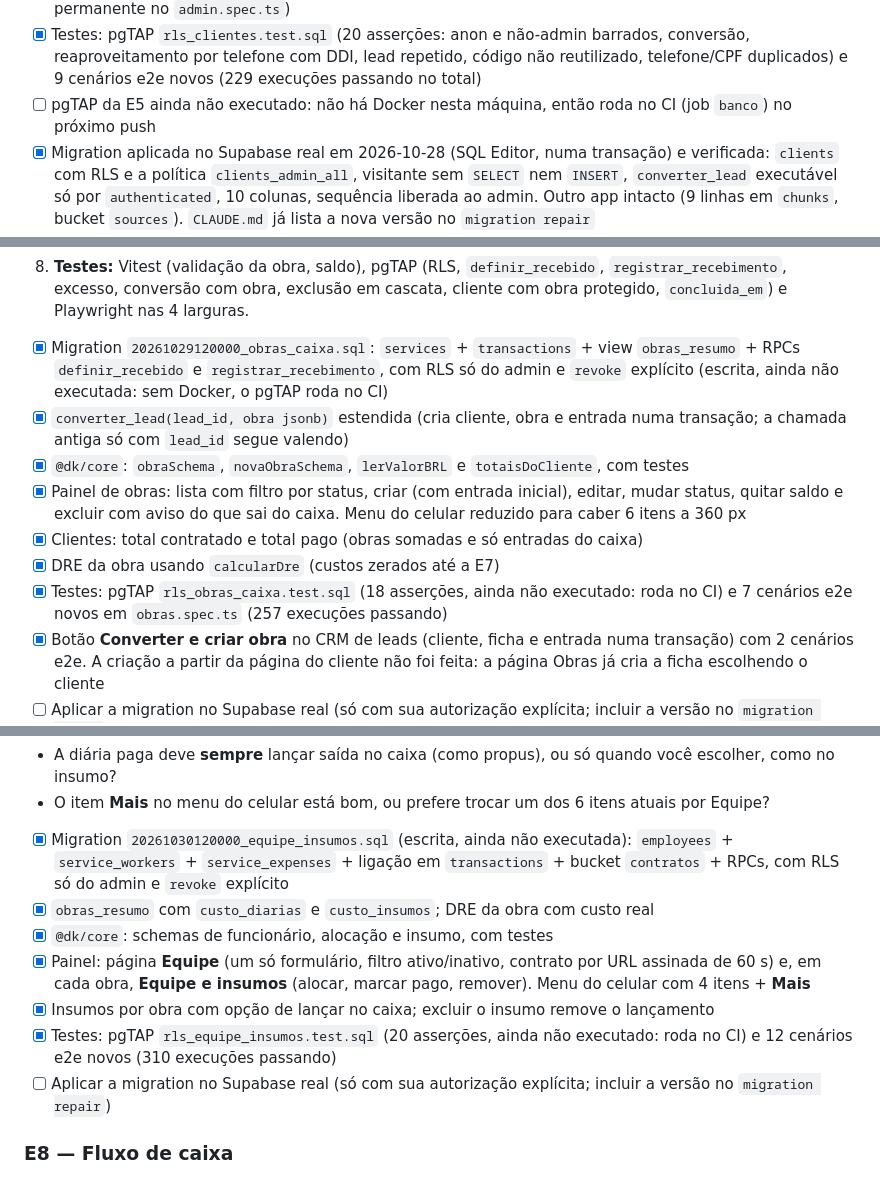
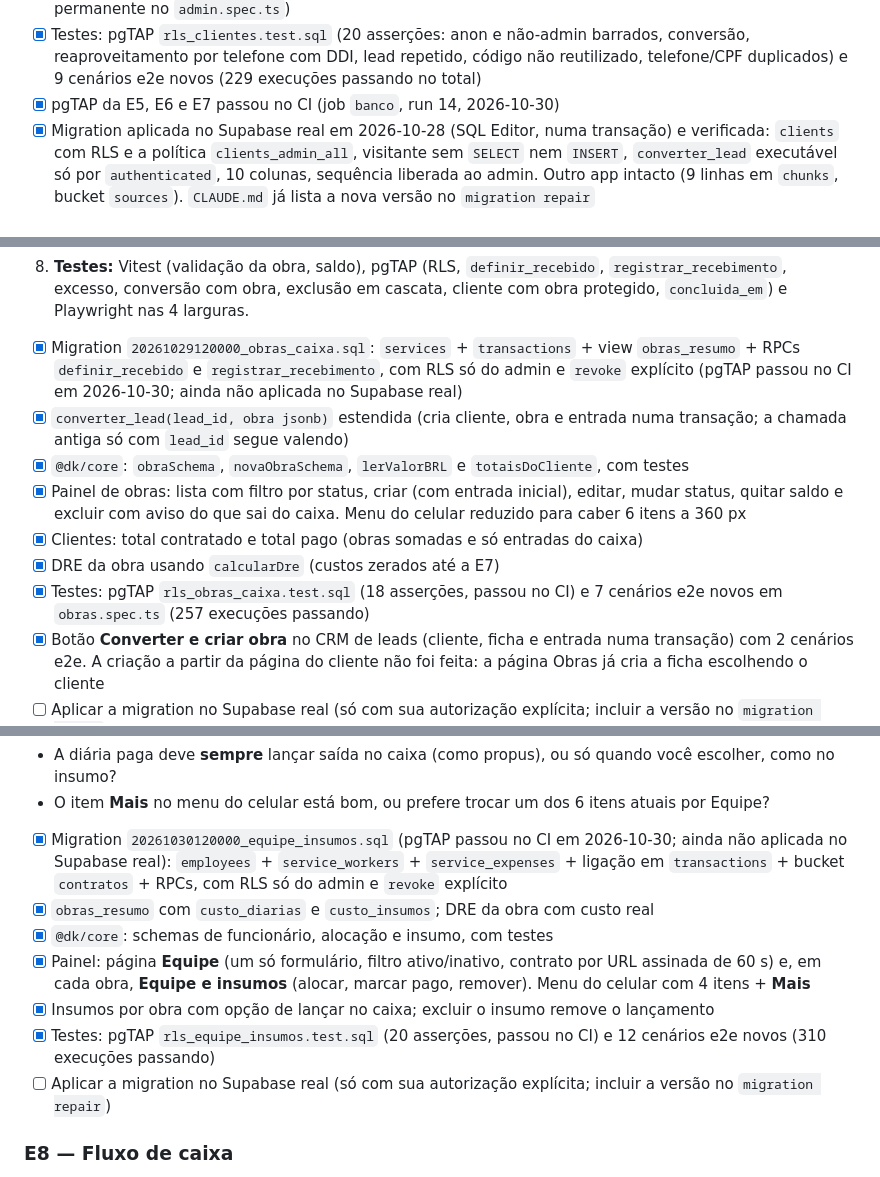
Before and after one commit to ArthurFontes189/dk_revestimentos, a Markdown page: docs/PLANO.md, 3 parts joined by grey strips. GitHub-like rendering.

Commit message:
docs: pgTAP das E5 a E7 passou no CI
Co-Authored-By: Claude Sonnet 5.5 <noreply@anthropic.com>

```diff
--- a/docs/PLANO.md
+++ b/docs/PLANO.md
@@ -116,7 +116,7 @@ Peças da E5:
 - [x] Painel: página **Clientes** (lista, busca sem acento por nome/telefone/CPF/código, criar, editar, excluir, WhatsApp) e botão **Converter em cliente** no CRM, com aviso quando o telefone já era cliente
 - [x] Menu inferior do celular ajustado: com 5 itens, "Depoimentos" saía da tela a 360 px; agora cabe (teste permanente no `admin.spec.ts`)
 - [x] Testes: pgTAP `rls_clientes.test.sql` (20 asserções: anon e não-admin barrados, conversão, reaproveitamento por telefone com DDI, lead repetido, código não reutilizado, telefone/CPF duplicados) e 9 cenários e2e novos (229 execuções passando no total)
-- [ ] pgTAP da E5 ainda não executado: não há Docker nesta máquina, então roda no CI (job `banco`) no próximo push
+- [x] pgTAP da E5, E6 e E7 passou no CI (job `banco`, run 14, 2026-10-30)
 - [x] Migration aplicada no Supabase real em 2026-10-28 (SQL Editor, numa transação) e verificada: `clients` com RLS e a política `clients_admin_all`, visitante sem `SELECT` nem `INSERT`, `converter_lead` executável só por `authenticated`, 10 colunas, sequência liberada ao admin. Outro app intacto (9 linhas em `chunks`, bucket `sources`). `CLAUDE.md` já lista a nova versão no `migration repair`
 - [ ] Total contratado e total pago corretos (depende da E6/E8)
 
@@ -139,13 +139,13 @@ Spec: #8.
 7. **Painel:** página **Obras** (lista com filtro por status e saldo a receber; detalhe com ficha, DRE, recebimentos; criar, editar, mudar status, quitar saldo, excluir) e **Criar ficha de obra** a partir do lead e da página do cliente. A página **Clientes** passa a mostrar total contratado e total pago (fecha a pendência da E5).
 8. **Testes:** Vitest (validação da obra, saldo), pgTAP (RLS, `definir_recebido`, `registrar_recebimento`, excesso, conversão com obra, exclusão em cascata, cliente com obra protegido, `concluida_em`) e Playwright nas 4 larguras.
 
-- [x] Migration `20261029120000_obras_caixa.sql`: `services` + `transactions` + view `obras_resumo` + RPCs `definir_recebido` e `registrar_recebimento`, com RLS só do admin e `revoke` explícito (escrita, ainda não executada: sem Docker, o pgTAP roda no CI)
+- [x] Migration `20261029120000_obras_caixa.sql`: `services` + `transactions` + view `obras_resumo` + RPCs `definir_recebido` e `registrar_recebimento`, com RLS só do admin e `revoke` explícito (pgTAP passou no CI em 2026-10-30; ainda não aplicada no Supabase real)
 - [x] `converter_lead(lead_id, obra jsonb)` estendida (cria cliente, obra e entrada numa transação; a chamada antiga só com `lead_id` segue valendo)
 - [x] `@dk/core`: `obraSchema`, `novaObraSchema`, `lerValorBRL` e `totaisDoCliente`, com testes
 - [x] Painel de obras: lista com filtro por status, criar (com entrada inicial), editar, mudar status, quitar saldo e excluir com aviso do que sai do caixa. Menu do celular reduzido para caber 6 itens a 360 px
 - [x] Clientes: total contratado e total pago (obras somadas e só entradas do caixa)
 - [x] DRE da obra usando `calcularDre` (custos zerados até a E7)
-- [x] Testes: pgTAP `rls_obras_caixa.test.sql` (18 asserções, ainda não executado: roda no CI) e 7 cenários e2e novos em `obras.spec.ts` (257 execuções passando)
+- [x] Testes: pgTAP `rls_obras_caixa.test.sql` (18 asserções, passou no CI) e 7 cenários e2e novos em `obras.spec.ts` (257 execuções passando)
 - [x] Botão **Converter e criar obra** no CRM de leads (cliente, ficha e entrada numa transação) com 2 cenários e2e. A criação a partir da página do cliente não foi feita: a página Obras já cria a ficha escolhendo o cliente
 - [ ] Aplicar a migration no Supabase real (só com sua autorização explícita; incluir a versão no `migration repair`)
 
@@ -175,12 +175,12 @@ Spec: #9, #10.
 - A diária paga deve **sempre** lançar saída no caixa (como propus), ou só quando você escolher, como no insumo?
 - O item **Mais** no menu do celular está bom, ou prefere trocar um dos 6 itens atuais por Equipe?
 
-- [x] Migration `20261030120000_equipe_insumos.sql` (escrita, ainda não executada): `employees` + `service_workers` + `service_expenses` + ligação em `transactions` + bucket `contratos` + RPCs, com RLS só do admin e `revoke` explícito
+- [x] Migration `20261030120000_equipe_insumos.sql` (pgTAP passou no CI em 2026-10-30; ainda não aplicada no Supabase real): `employees` + `service_workers` + `service_expenses` + ligação em `transactions` + bucket `contratos` + RPCs, com RLS só do admin e `revoke` explícito
 - [x] `obras_resumo` com `custo_diarias` e `custo_insumos`; DRE da obra com custo real
 - [x] `@dk/core`: schemas de funcionário, alocação e insumo, com testes
 - [x] Painel: página **Equipe** (um só formulário, filtro ativo/inativo, contrato por URL assinada de 60 s) e, em cada obra, **Equipe e insumos** (alocar, marcar pago, remover). Menu do celular com 4 itens + **Mais**
 - [x] Insumos por obra com opção de lançar no caixa; excluir o insumo remove o lançamento
-- [x] Testes: pgTAP `rls_equipe_insumos.test.sql` (20 asserções, ainda não executado: roda no CI) e 12 cenários e2e novos (310 execuções passando)
+- [x] Testes: pgTAP `rls_equipe_insumos.test.sql` (20 asserções, passou no CI) e 12 cenários e2e novos (310 execuções passando)
 - [ ] Aplicar a migration no Supabase real (só com sua autorização explícita; incluir a versão no `migration repair`)
 
 ### E8 — Fluxo de caixa
```
